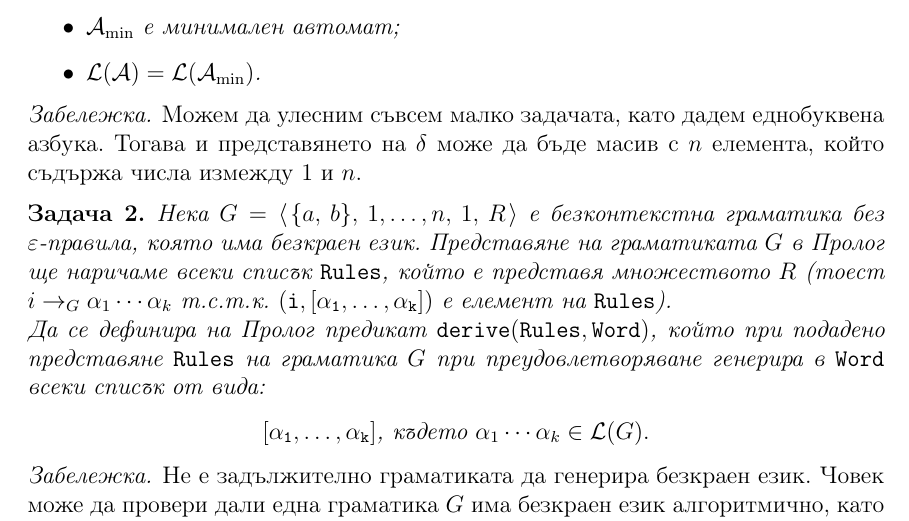
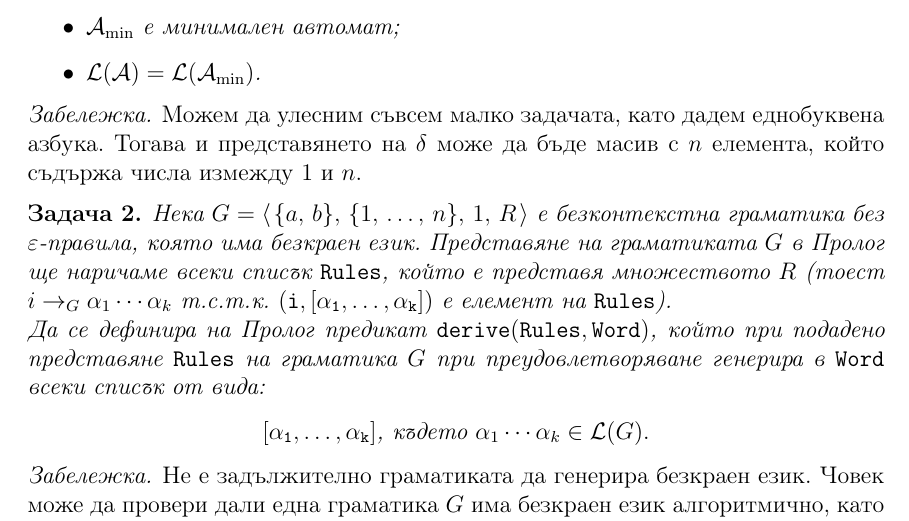
Before and after one commit to toduko/logic-programming, a LaTeX document (prolog-2024-2025.tex): part of page 1 of 3, cut so that both start at the same text. Compiled offline with pdfLaTeX.

Commit message:
Added missing curly braces

```diff
--- a/prolog-2024-2025.tex
+++ b/prolog-2024-2025.tex
@@ -109,7 +109,7 @@
 \end{problem}
 
 \begin{problem}
-Нека $G = \opair{\{ a, b \}, {1, \dots, n}, 1, R}$ е безконтекстна граматика без $\varepsilon$-правила, която има безкраен език.
+Нека $G = \opair{\{ a, b \}, \{1, \dots, n\}, 1, R}$ е безконтекстна граматика без $\varepsilon$-правила, която има безкраен език.
 Представяне на граматиката $G$ в Пролог ще наричаме всеки списък $\mathtt{Rules}$, който е представя множеството $R$ (тоест $i \rightarrow_G \alpha_1 \cdots \alpha_k$ т.с.т.к. $\mathtt{(i, [\alpha_1, \dots, \alpha_k])}$ е елемент на $\mathtt{Rules}$).
 
 Да се дефинира на Пролог предикат $\mathtt{derive(Rules, Word)}$, който при подадено представяне $\mathtt{Rules}$ на граматика $G$ при преудовлетворяване генерира в $\mathtt{Word}$ всеки списък от вида:
```
Also changed, not shown: prolog-2024-2025.pdf.
